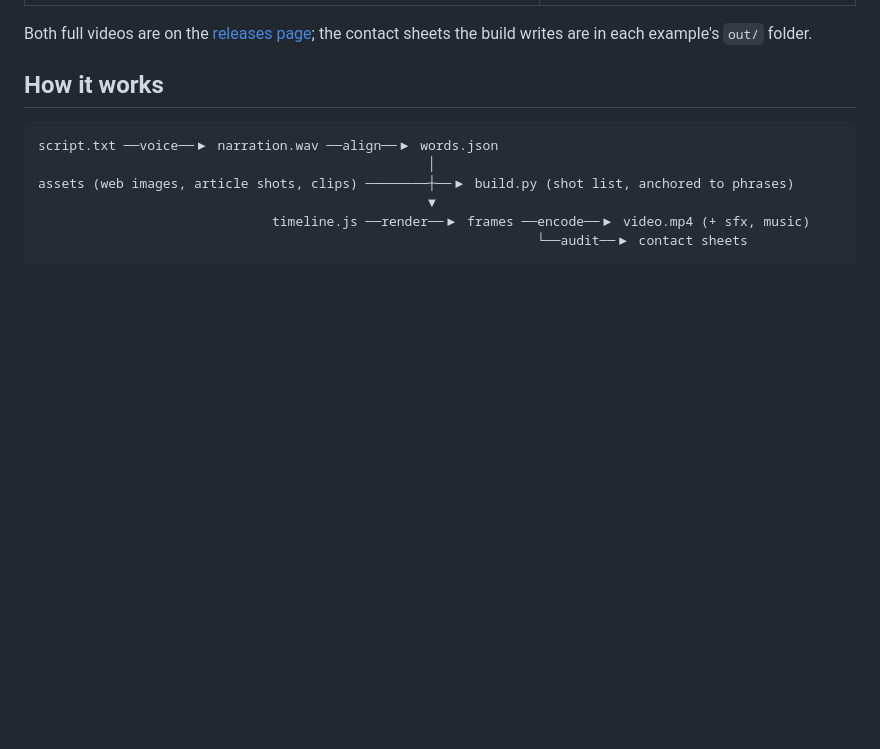
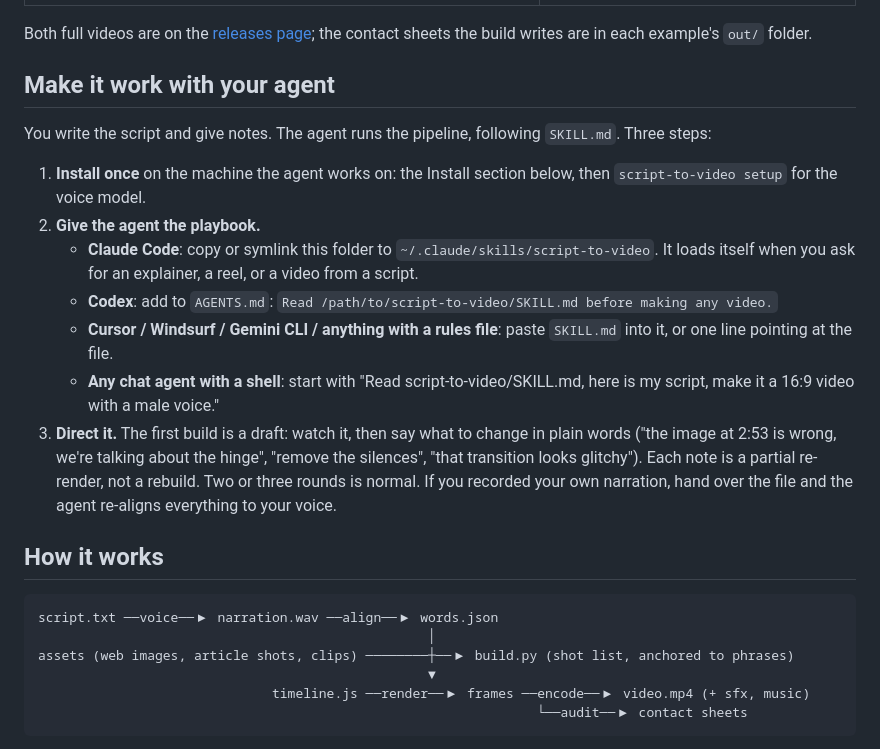
Before and after one commit to isabellagreco1997/script-to-video, a Markdown page: README.md, the part around the change. Rendered like a GitHub page; blank space fills up the shorter version.

Commit message:
README: make it work with your agent (Claude Code, Codex, Cursor, any shell agent)
Co-Authored-By: Claude Fable 5.1 <noreply@anthropic.com>
Claude-Session: https://claude.ai/code/session_019p24kD6y32ZqeaHdCsc5Rr

```diff
--- a/README.md
+++ b/README.md
@@ -14,6 +14,18 @@ It also ships as a **Claude Code skill** (`SKILL.md`): drop the folder in `~/.cl
 </table>
 
 Both full videos are on the [releases page](https://github.com/isabellagreco1997/script-to-video/releases/tag/examples-v2); the contact sheets the build writes are in each example's `out/` folder.
+
+## Make it work with your agent
+
+You write the script and give notes. The agent runs the pipeline, following `SKILL.md`. Three steps:
+
+1. **Install once** on the machine the agent works on: the Install section below, then `script-to-video setup` for the voice model.
+2. **Give the agent the playbook.**
+   * **Claude Code**: copy or symlink this folder to `~/.claude/skills/script-to-video`. It loads itself when you ask for an explainer, a reel, or a video from a script.
+   * **Codex**: add to `AGENTS.md`: `Read /path/to/script-to-video/SKILL.md before making any video.`
+   * **Cursor / Windsurf / Gemini CLI / anything with a rules file**: paste `SKILL.md` into it, or one line pointing at the file.
+   * **Any chat agent with a shell**: start with "Read script-to-video/SKILL.md, here is my script, make it a 16:9 video with a male voice."
+3. **Direct it.** The first build is a draft: watch it, then say what to change in plain words ("the image at 2:53 is wrong, we're talking about the hinge", "remove the silences", "that transition looks glitchy"). Each note is a partial re-render, not a rebuild. Two or three rounds is normal. If you recorded your own narration, hand over the file and the agent re-aligns everything to your voice.
 
 ## How it works
 
```
